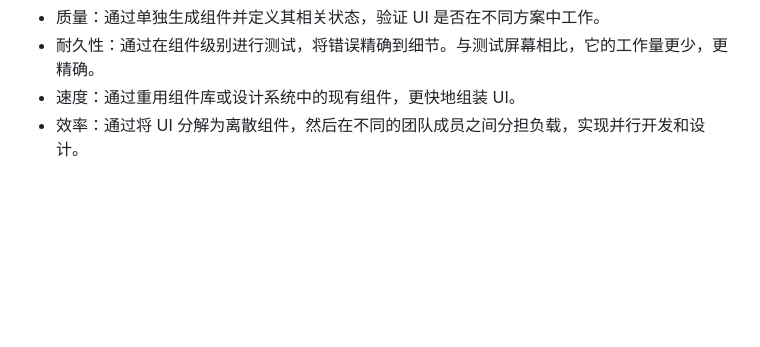
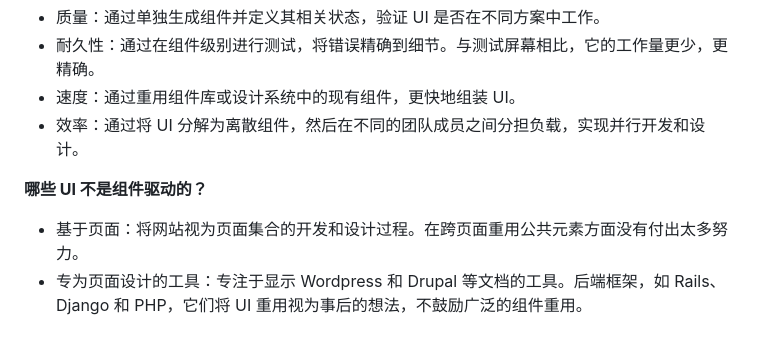
Before and after one commit to JerryHub-dev/encoding-norm, a Markdown page: docs/Frontend/index.md, the part around the change. Rendered like a GitHub page; blank space fills up the shorter version.

Commit message:
feat: ui component

```diff
--- a/docs/Frontend/index.md
+++ b/docs/Frontend/index.md
@@ -92,3 +92,8 @@ group:
 - 耐久性：通过在组件级别进行测试，将错误精确到细节。与测试屏幕相比，它的工作量更少，更精确。
 - 速度：通过重用组件库或设计系统中的现有组件，更快地组装 UI。
 - 效率：通过将 UI 分解为离散组件，然后在不同的团队成员之间分担负载，实现并行开发和设计。
+
+**哪些 UI 不是组件驱动的？**
+
+- 基于页面：将网站视为页面集合的开发和设计过程。在跨页面重用公共元素方面没有付出太多努力。
+- 专为页面设计的工具：专注于显示 Wordpress 和 Drupal 等文档的工具。后端框架，如 Rails、Django 和 PHP，它们将 UI 重用视为事后的想法，不鼓励广泛的组件重用。
```
